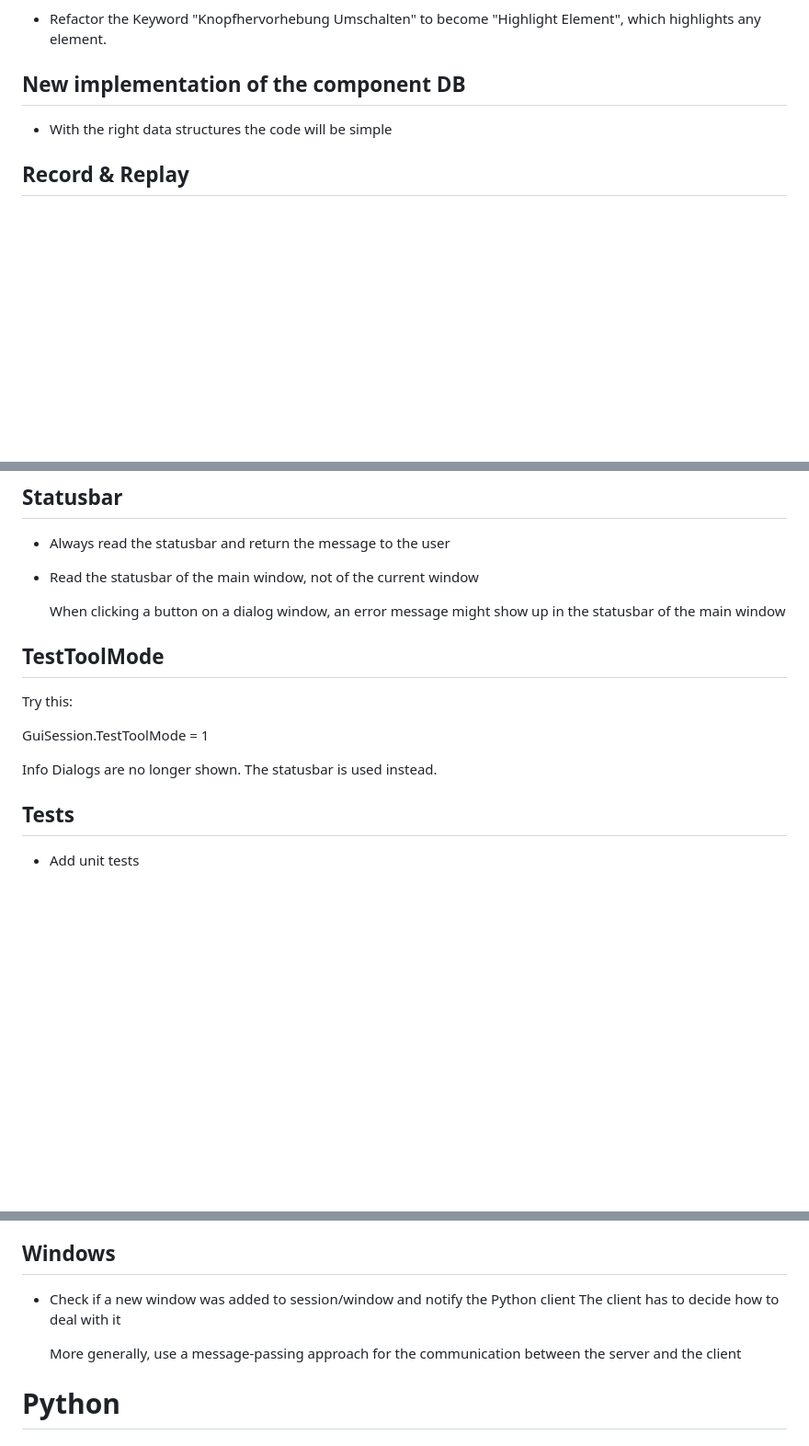
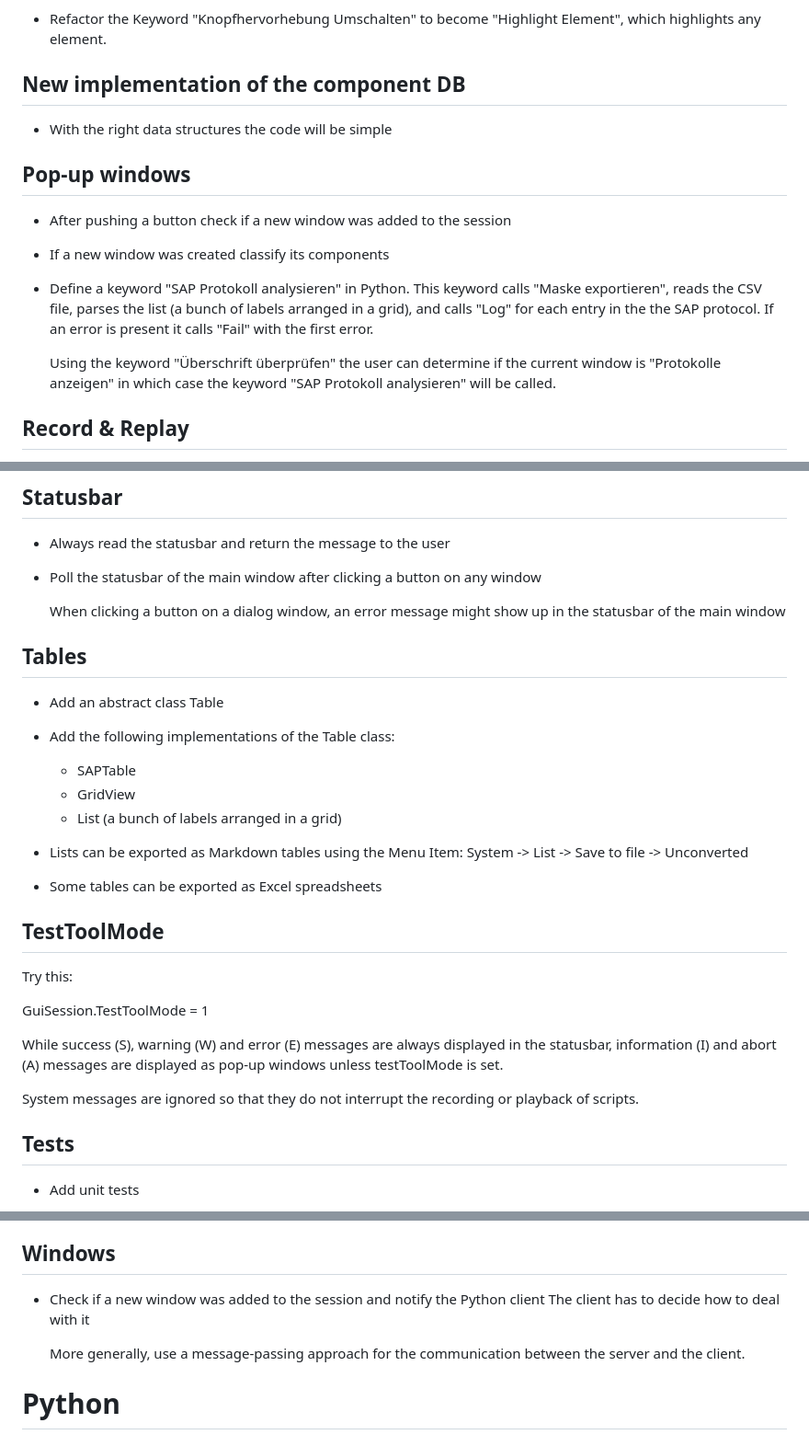
Before and after one commit to imbus/robotframework-robosapiens, a Markdown page: TODO.md, 3 parts joined by grey strips. Shown at 92% size. Rendered like a GitHub page; blank space fills up the shorter version.

Commit message:
Updated TODO

```diff
--- a/TODO.md
+++ b/TODO.md
@@ -62,6 +58,24 @@ https://help.qualibrate.com/space/QXP/3960186362/Headless+Execution
 - With the right data structures the code will be simple
 
 
+## Pop-up windows
+
+- After pushing a button check if a new window was added to the session
+
+- If a new window was created classify its components
+
+- Define a keyword "SAP Protokoll analysieren" in Python.
+  This keyword calls "Maske exportieren", reads the CSV file,
+  parses the list (a bunch of labels arranged in a grid),
+  and calls "Log" for each entry in the the SAP protocol.
+  If an error is present it calls "Fail" with the first error.
+
+  Using the keyword "Überschrift überprüfen" the user can
+  determine if the current window is "Protokolle anzeigen"
+  in which case the keyword "SAP Protokoll analysieren" will
+  be called.
+
+
 ## Record & Replay
 
 - The GuiSession object supports recording changes made to GUI elements and sends the changes to a listening server.
@@ -83,10 +97,25 @@ https://help.qualibrate.com/space/QXP/3960186362/Headless+Execution
 
 - Always read the statusbar and return the message to the user
 
-- Read the statusbar of the main window, not of the current window
+- Poll the statusbar of the main window after clicking a button on any window
 
   When clicking a button on a dialog window, an error message might
   show up in the statusbar of the main window
+
+
+## Tables
+
+- Add an abstract class Table
+
+- Add the following implementations of the Table class:
+  - SAPTable
+  - GridView
+  - List (a bunch of labels arranged in a grid)
+
+- Lists can be exported as Markdown tables using the Menu Item:
+  System -> List -> Save to file -> Unconverted
+
+- Some tables can be exported as Excel spreadsheets
 
 
 ## TestToolMode
@@ -95,7 +124,12 @@ Try this:
 
 GuiSession.TestToolMode = 1
 
-Info Dialogs are no longer shown. The statusbar is used instead.
+While success (S), warning (W) and error (E) messages are always displayed
+in the statusbar, information (I) and abort (A) messages are displayed as pop-up
+windows unless testToolMode is set.
+
+System messages are ignored so that they do not interrupt the recording or
+playback of scripts.
 
 
 ## Tests
@@ -114,11 +148,11 @@ Info Dialogs are no longer shown. The statusbar is used instead.
 
 ## Windows
 
-- Check if a new window was added to session/window and notify the Python client
+- Check if a new window was added to the session and notify the Python client
   The client has to decide how to deal with it
 
   More generally, use a message-passing approach for the communication between
-  the server and the client
+  the server and the client.
 
 
 # Python
```
Also changed, not shown: other parts of TODO.md (+1 -5 lines).
